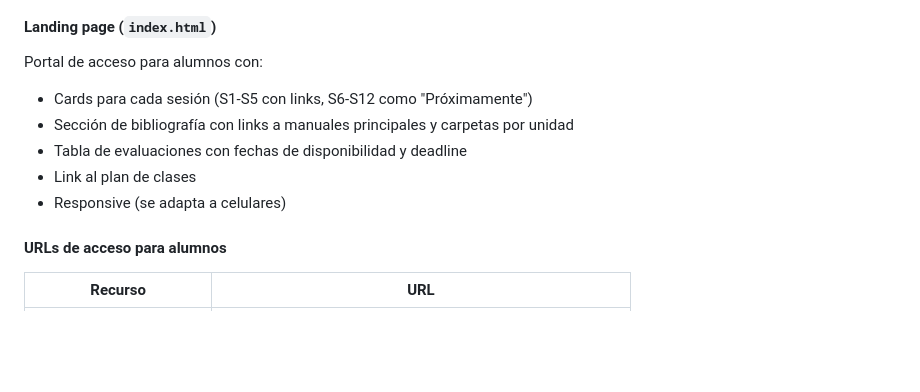
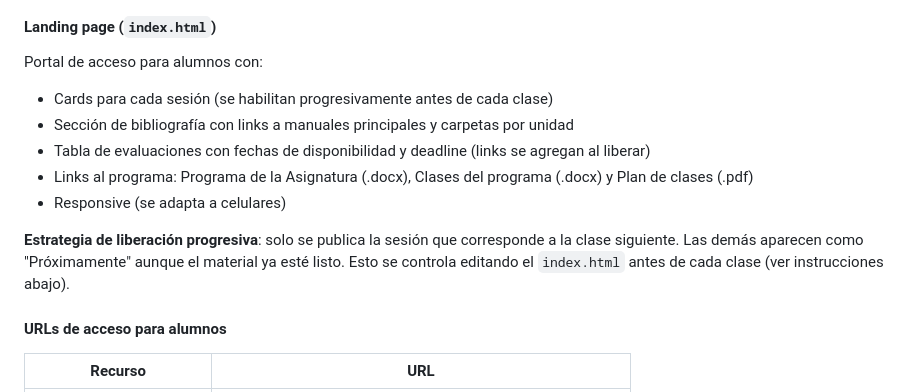
Before and after one commit to gbreard/economia-internacional, a Markdown page: CLAUDE.md, the part around the change. Drawn GitHub-style; blank space fills up the shorter version.

Commit message:
docs: documentar estrategia de liberacion progresiva y links al programa

```diff
--- a/CLAUDE.md
+++ b/CLAUDE.md
@@ -290,11 +290,13 @@ ba2213f feat: commit inicial - Economia Internacional UMET
 #### Landing page (`index.html`)
 
 Portal de acceso para alumnos con:
-- Cards para cada sesión (S1-S5 con links, S6-S12 como "Próximamente")
+- Cards para cada sesión (se habilitan progresivamente antes de cada clase)
 - Sección de bibliografía con links a manuales principales y carpetas por unidad
-- Tabla de evaluaciones con fechas de disponibilidad y deadline
-- Link al plan de clases
+- Tabla de evaluaciones con fechas de disponibilidad y deadline (links se agregan al liberar)
+- Links al programa: Programa de la Asignatura (.docx), Clases del programa (.docx) y Plan de clases (.pdf)
 - Responsive (se adapta a celulares)
+
+**Estrategia de liberación progresiva**: solo se publica la sesión que corresponde a la clase siguiente. Las demás aparecen como "Próximamente" aunque el material ya esté listo. Esto se controla editando el `index.html` antes de cada clase (ver instrucciones abajo).
 
 #### URLs de acceso para alumnos
 
```
